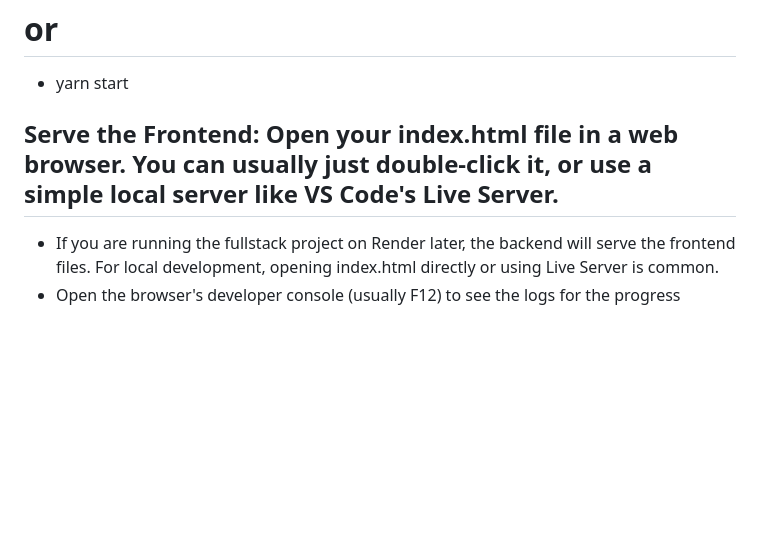
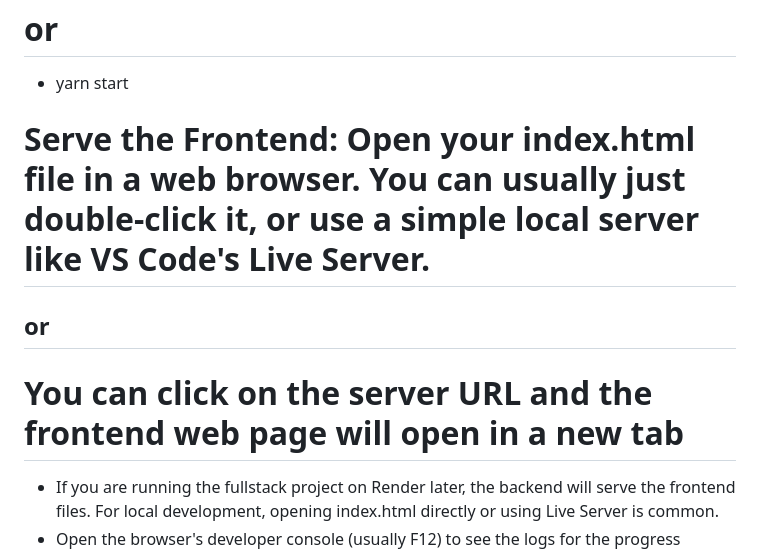
Before and after one commit to soumyajit73/Video-progress-tracker-Tutedude, a Markdown page: README.md, the part around the change. GitHub-like rendering; blank space fills up the shorter version.

```diff
--- a/README.md
+++ b/README.md
@@ -71,7 +71,9 @@ PORT=3000 # Or any other port you prefer locally
 # or
 * yarn start
 
-## Serve the Frontend: Open your index.html file in a web browser. You can usually just double-click it, or use a simple local server like VS Code's Live Server.
+# Serve the Frontend: Open your index.html file in a web browser. You can usually just double-click it, or use a simple local server like VS Code's Live Server.
+## or
+# You can click on the server URL and the frontend web page will open in a new tab
 
 * If you are running the fullstack project on Render later, the backend will serve the frontend files. For local development, opening index.html directly or using Live Server is common.
 * Open the browser's developer console (usually F12) to see the logs for the progress tracking.
```
